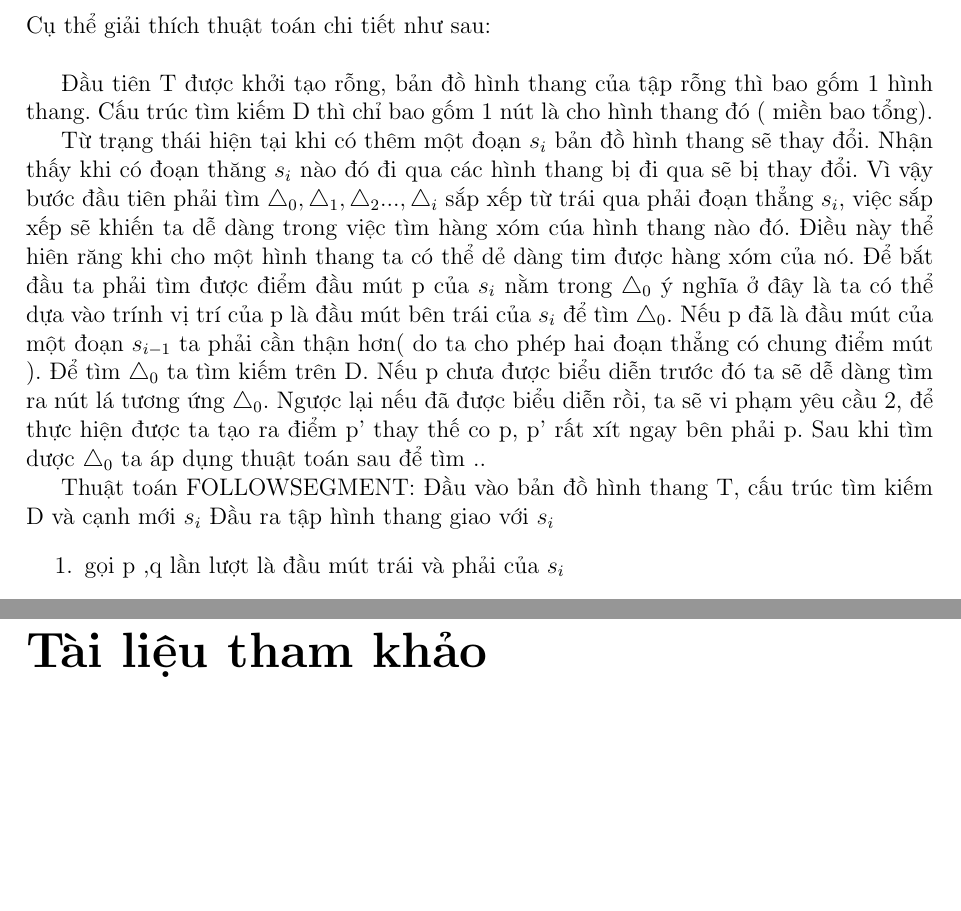
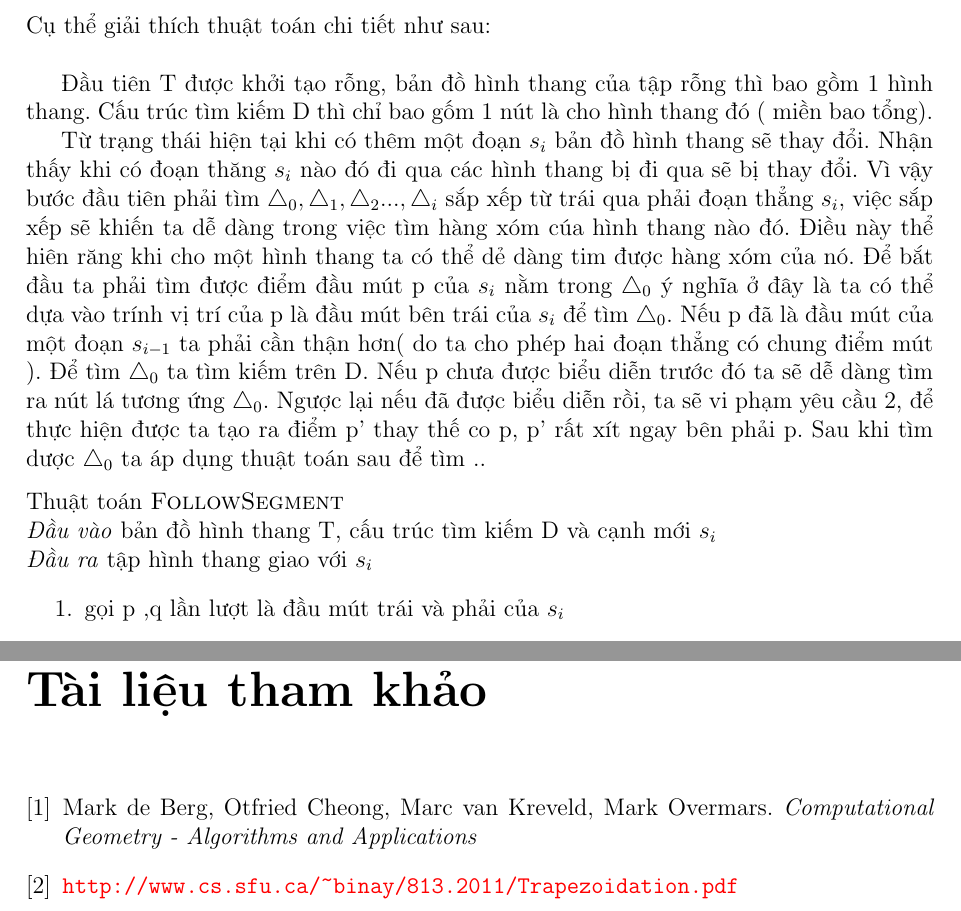
Before and after one commit to anhtu95/cg_report, a LaTeX document (report/report.tex): two parts of pages 9 and 22 of 22, joined at a grey line, cut so that both start at the same text, the shorter picture padded with empty space. Compiled offline with pdfLaTeX.

Commit message:
[anhtu][merge]

```diff
--- a/report/report.tex
+++ b/report/report.tex
@@ -176,17 +176,16 @@ Thuật toán hoạt động như sau :
 \end{enumerate}
 Cụ thể giải thích thuật toán chi tiết như sau: \\
 
-Đầu tiên T được khởi tạo rỗng, bản đồ hình thang của tập rỗng thì bao gốm 1 hình thang. Cấu trúc tìm kiếm D thì chỉ bao gốm 1 nút là cho hình thang đó ( miền bao tổng).
+Đầu tiên T được khởi tạo rỗng, bản đồ hình thang của tập rỗng thì bao gồm 1 hình thang. Cấu trúc tìm kiếm D thì chỉ bao gốm 1 nút là cho hình thang đó ( miền bao tổng).
 
 Từ trạng thái hiện tại khi có thêm một đoạn $s_i$ bản đồ hình thang sẽ thay đổi.
  Nhận thấy khi có đoạn thăng $s_i$ nào đó đi qua các hình thang bị đi qua sẽ bị thay đổi. Vì vậy bước đầu tiên phải tìm $\bigtriangleup_0,\bigtriangleup_1, \bigtriangleup_2..., \bigtriangleup_i $ sắp xếp từ trái qua phải đoạn thẳng $s_i$, việc sắp xếp sẽ khiến ta dễ dàng trong việc tìm hàng xóm cúa hình thang nào đó. Điều này thể hiên răng khi cho một hình thang ta có thể dẻ dàng tim được hàng xóm của nó.
 Để bắt đầu ta phải tìm được điểm đầu mút p của $s_i$ nằm trong $\bigtriangleup_0$
 ý nghĩa ở đây là ta có thể dựa vào trính vị trí của p là đầu mút bên trái của $s_i$ để tìm $\bigtriangleup_0$. Nếu p đã là đầu mút của một đoạn $s_{i-1}$ ta phải cần thận hơn( do ta cho phép hai đoạn thẳng có chung điểm mút ). Để tìm  $\bigtriangleup_0$ ta tìm kiếm trên D. Nếu p chưa được biểu diễn trước đó ta sẽ dễ dàng tìm ra nút lá tương ứng $\bigtriangleup_0$. Ngược lại nếu đã được biểu diễn rồi, ta sẽ vi phạm yêu cầu 2, để thực hiện được ta tạo ra điểm p' thay thế co p, p' rất xít ngay bên phải p.
-Sau khi tìm dược $\bigtriangleup_0$ ta áp dụng thuật toán sau để tìm ..
-
-Thuật toán FOLLOWSEGMENT:
-Đầu vào bản đồ hình thang T, cấu trúc tìm kiếm D và cạnh mới $s_i$
-Đầu ra tập hình thang giao với $s_i$
+Sau khi tìm dược $\bigtriangleup_0$ ta áp dụng thuật toán sau để tìm ..\\[0.6em]
+Thuật toán \textsc{FollowSegment} \\
+\emph{Đầu vào} bản đồ hình thang T, cấu trúc tìm kiếm D và cạnh mới $s_i$\\
+\emph{Đầu ra} tập hình thang giao với $s_i$
 \begin{enumerate}
 \item gọi p ,q lần lượt là đầu mút trái và phải của $s_i$
 \item Tìm kiếm p trong D để có được $\bigtriangleup_0$
@@ -419,7 +418,8 @@ Bây giờ chúng ta đã tính được không gian trống, chúng ta có th
 
 
 \begin{thebibliography}{9}
-
+\bibitem{cg_book} Mark de Berg, Otfried Cheong, Marc van Kreveld, Mark Overmars. \textit{Computational Geometry - Algorithms and Applications}
+\bibitem{trap} \url{http://www.cs.sfu.ca/~binay/813.2011/Trapezoidation.pdf}
 \end{thebibliography}
 
 
```
